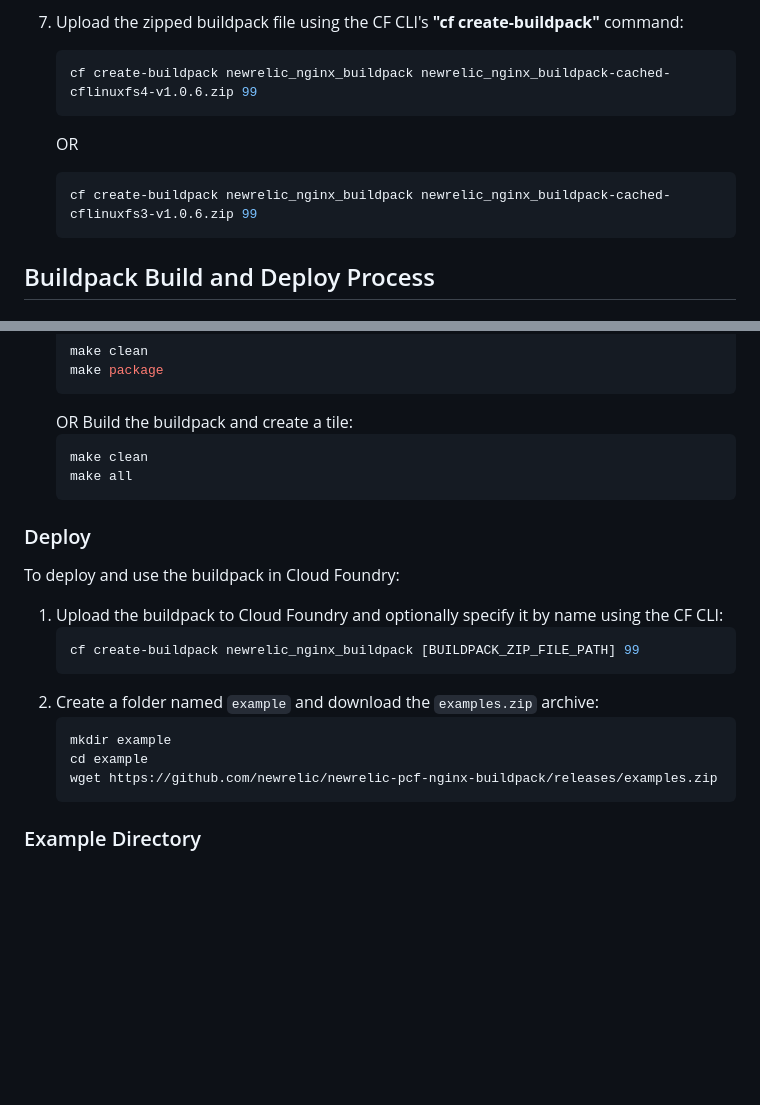
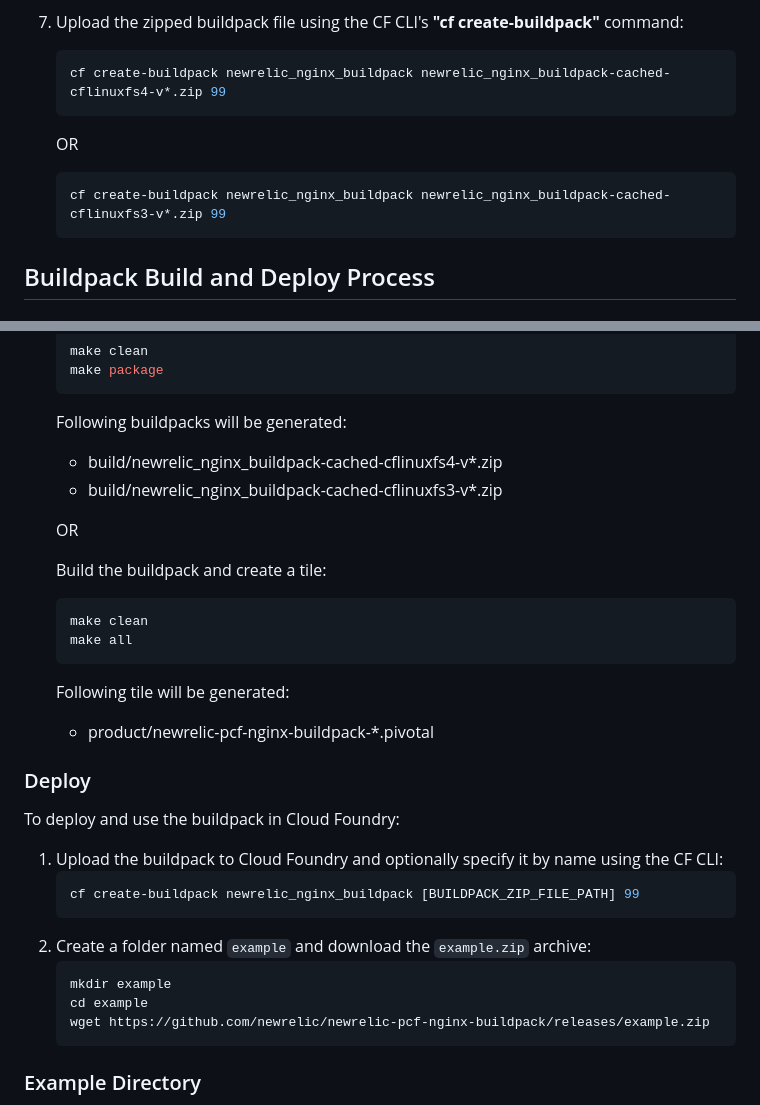
Before and after one commit to newrelic/newrelic-pcf-nginx-buildpack, a Markdown page: README.md, 2 parts joined by grey strips. Drawn GitHub-style; blank space fills up the shorter version.

````diff
--- a/README.md
+++ b/README.md
@@ -75,11 +75,11 @@ If you prefer not to install the tile, you can alternatively unzip the downloade
 
 7. Upload the zipped buildpack file using the CF CLI's **"cf create-buildpack"** command:
     ```sh
-    cf create-buildpack newrelic_nginx_buildpack newrelic_nginx_buildpack-cached-cflinuxfs4-v1.0.6.zip 99
+    cf create-buildpack newrelic_nginx_buildpack newrelic_nginx_buildpack-cached-cflinuxfs4-v*.zip 99
     ```
     OR
     ```sh
-    cf create-buildpack newrelic_nginx_buildpack newrelic_nginx_buildpack-cached-cflinuxfs3-v1.0.6.zip 99
+    cf create-buildpack newrelic_nginx_buildpack newrelic_nginx_buildpack-cached-cflinuxfs3-v*.zip 99
     ```
 
 ## <a id='buildpack-build-deploy'></a> Buildpack Build and Deploy Process
@@ -106,12 +106,21 @@ The buildpacks in this tile are pre-built and ready for use in Cloud Foundry. Ho
     make clean
     make package
     ```
-    OR
+    Following buildpacks will be generated:
+
+    - build/newrelic_nginx_buildpack-cached-cflinuxfs4-v*.zip
+    - build/newrelic_nginx_buildpack-cached-cflinuxfs3-v*.zip
+
+   OR
+
     Build the buildpack and create a tile:
     ```sh
     make clean
     make all
     ```
+
+   Following tile will be generated:
+   - product/newrelic-pcf-nginx-buildpack-*.pivotal
 
 ### <a id='deploy'></a> Deploy
 
@@ -121,11 +130,11 @@ To deploy and use the buildpack in Cloud Foundry:
     ```sh
     cf create-buildpack newrelic_nginx_buildpack [BUILDPACK_ZIP_FILE_PATH] 99
     ```
-2. Create a folder named `example` and download the `examples.zip` archive:
+2. Create a folder named `example` and download the `example.zip` archive:
     ```sh
     mkdir example
     cd example
-    wget https://github.com/newrelic/newrelic-pcf-nginx-buildpack/releases/examples.zip
+    wget https://github.com/newrelic/newrelic-pcf-nginx-buildpack/releases/example.zip
     ```
 
 ### Example Directory
````
